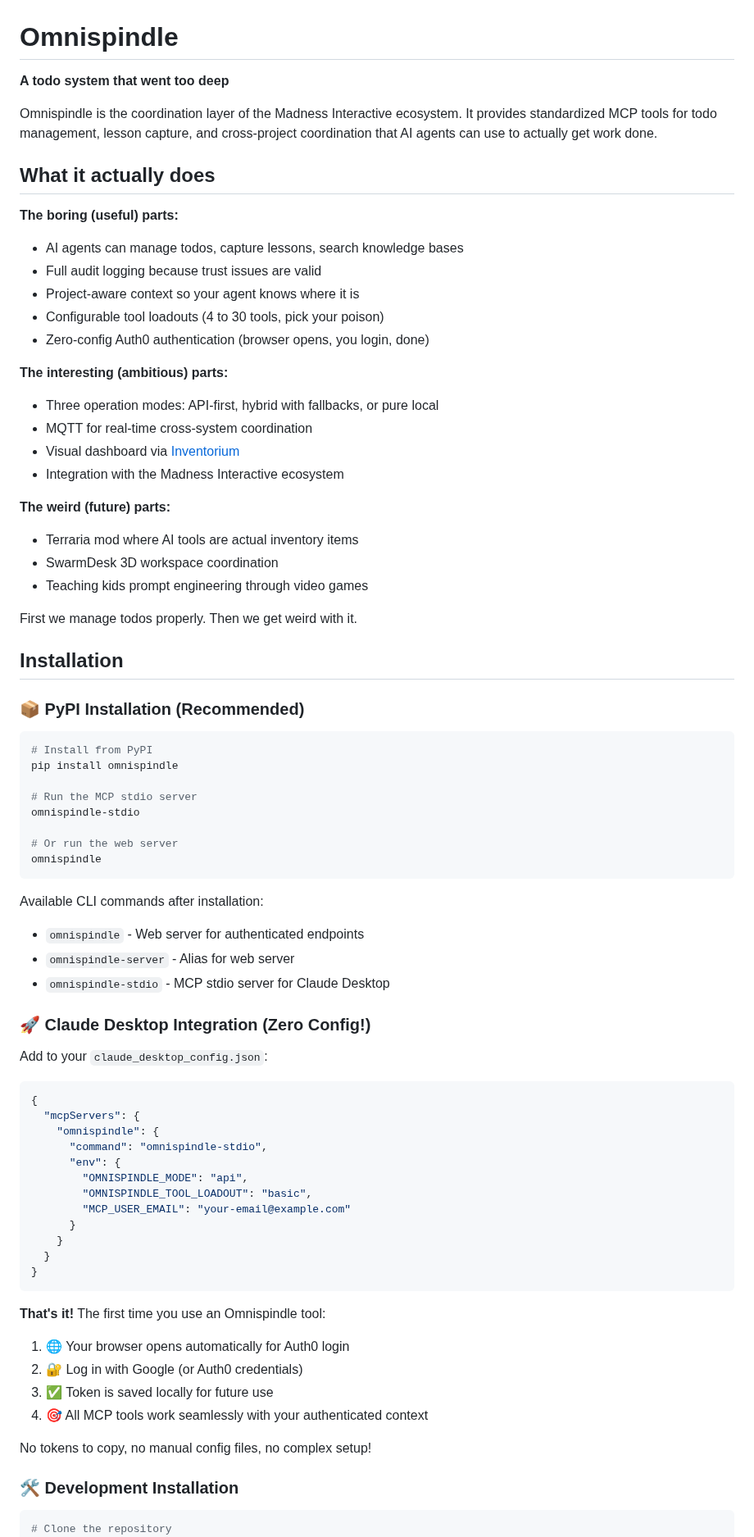
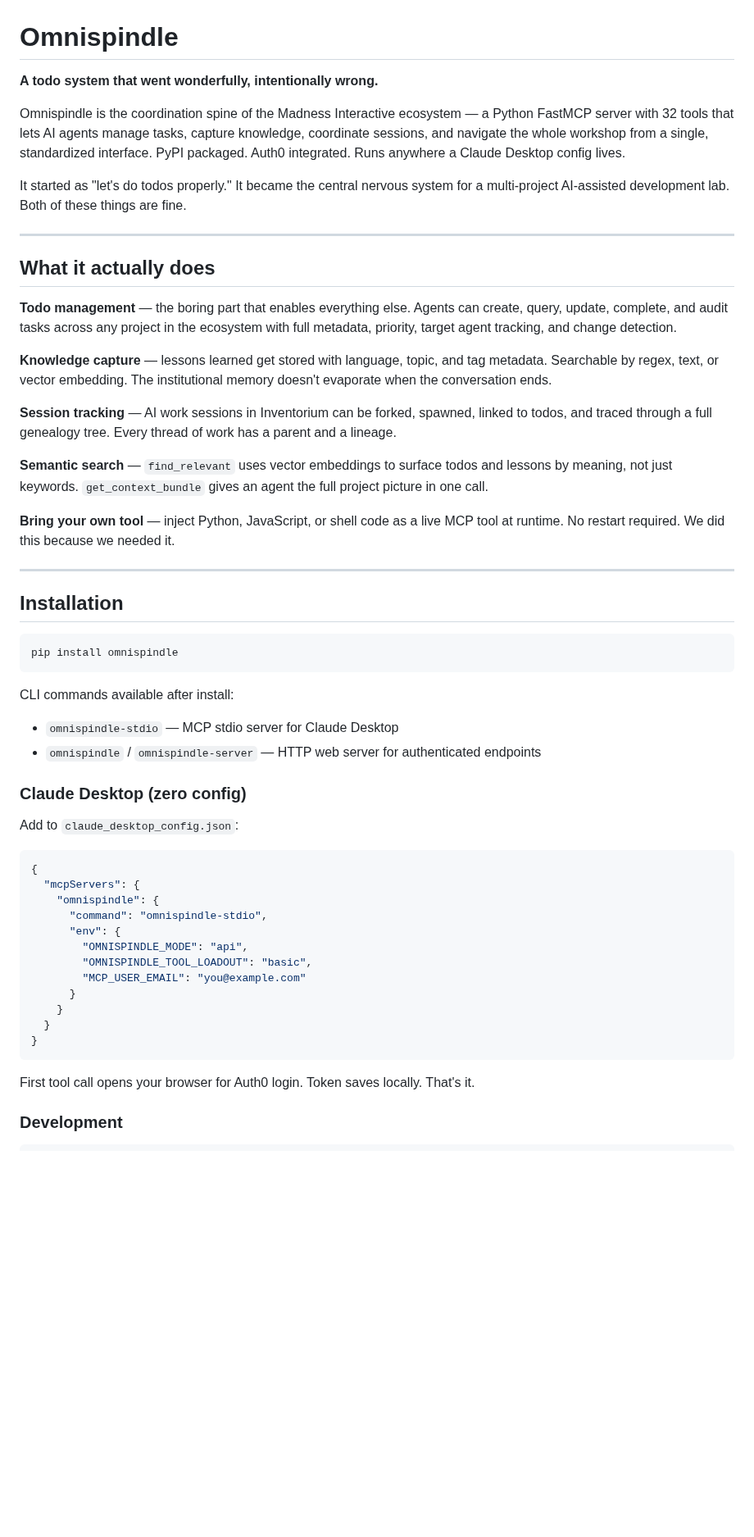
Before and after one commit to MadnessEngineering/Omnispindle, a Markdown page: README.md, the part around one of its changes. Shown at 82% size. GitHub-like rendering; blank space fills up the shorter version.

````diff
--- a/README.md
+++ b/README.md
@@ -1,55 +1,40 @@
 # Omnispindle
 
-**A todo system that went too deep**
+**A todo system that went wonderfully, intentionally wrong.**
 
-Omnispindle is the coordination layer of the Madness Interactive ecosystem. It provides standardized MCP tools for todo management, lesson capture, and cross-project coordination that AI agents can use to actually get work done.
+Omnispindle is the coordination spine of the Madness Interactive ecosystem — a Python FastMCP server with 32 tools that lets AI agents manage tasks, capture knowledge, coordinate sessions, and navigate the whole workshop from a single, standardized interface. PyPI packaged. Auth0 integrated. Runs anywhere a Claude Desktop config lives.
 
+It started as "let's do todos properly." It became the central nervous system for a multi-project AI-assisted development lab. Both of these things are fine.
+
+---
 
 ## What it actually does
 
-**The boring (useful) parts:**
-- AI agents can manage todos, capture lessons, search knowledge bases
-- Full audit logging because trust issues are valid
-- Project-aware context so your agent knows where it is
-- Configurable tool loadouts (4 to 30 tools, pick your poison)
-- Zero-config Auth0 authentication (browser opens, you login, done)
+**Todo management** — the boring part that enables everything else. Agents can create, query, update, complete, and audit tasks across any project in the ecosystem with full metadata, priority, target agent tracking, and change detection.
 
-**The interesting (ambitious) parts:**
-- Three operation modes: API-first, hybrid with fallbacks, or pure local
-- MQTT for real-time cross-system coordination
-- Visual dashboard via [Inventorium](./Inventorium_README.md)
-- Integration with the Madness Interactive ecosystem
+**Knowledge capture** — lessons learned get stored with language, topic, and tag metadata. Searchable by regex, text, or vector embedding. The institutional memory doesn't evaporate when the conversation ends.
 
-**The weird (future) parts:**
-- Terraria mod where AI tools are actual inventory items
-- SwarmDesk 3D workspace coordination
-- Teaching kids prompt engineering through video games
+**Session tracking** — AI work sessions in Inventorium can be forked, spawned, linked to todos, and traced through a full genealogy tree. Every thread of work has a parent and a lineage.
 
-First we manage todos properly. Then we get weird with it.
+**Semantic search** — `find_relevant` uses vector embeddings to surface todos and lessons by meaning, not just keywords. `get_context_bundle` gives an agent the full project picture in one call.
+
+**Bring your own tool** — inject Python, JavaScript, or shell code as a live MCP tool at runtime. No restart required. We did this because we needed it.
+
+---
 
 ## Installation
 
-### 📦 PyPI Installation (Recommended)
-
 ```bash
-# Install from PyPI
 pip install omnispindle
-
-# Run the MCP stdio server
-omnispindle-stdio
-
-# Or run the web server
-omnispindle
 ```
 
-Available CLI commands after installation:
-- `omnispindle` - Web server for authenticated endpoints
-- `omnispindle-server` - Alias for web server
-- `omnispindle-stdio` - MCP stdio server for Claude Desktop
+CLI commands available after install:
+- `omnispindle-stdio` — MCP stdio server for Claude Desktop
+- `omnispindle` / `omnispindle-server` — HTTP web server for authenticated endpoints
 
-### 🚀 Claude Desktop Integration (Zero Config!)
+### Claude Desktop (zero config)
 
-Add to your `claude_desktop_config.json`:
+Add to `claude_desktop_config.json`:
 
 ```json
 {
@@ -59,25 +44,17 @@ Add to your `claude_desktop_config.json`:
       "env": {
         "OMNISPINDLE_MODE": "api",
         "OMNISPINDLE_TOOL_LOADOUT": "basic",
-        "MCP_USER_EMAIL": "your-email@example.com"
+        "MCP_USER_EMAIL": "you@example.com"
       }
     }
   }
 }
 ```
 
-**That's it!** The first time you use an Omnispindle tool:
+First tool call opens your browser for Auth0 login. Token saves locally. That's it.
 
-1. 🌐 Your browser opens automatically for Auth0 login
-2. 🔐 Log in with Google (or Auth0 credentials)
-3. ✅ Token is saved locally for future use
-4. 🎯 All MCP tools work seamlessly with your authenticated context
-
-No tokens to copy, no manual config files, no complex setup!
-
-### 🛠 Development Installation
+### Development
 
 ```bash
-# Clone the repository
 git clone https://github.com/DanEdens/Omnispindle.git
 cd Omnispindle
````
Also changed, not shown: other parts of README.md (+179 -99 lines).
